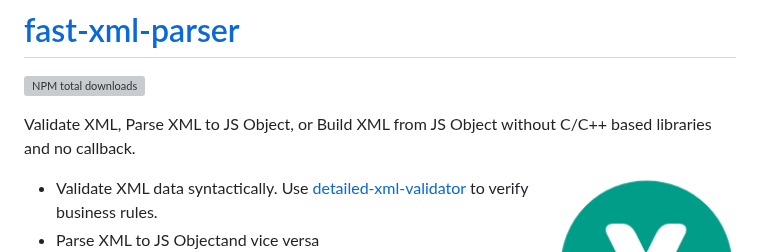
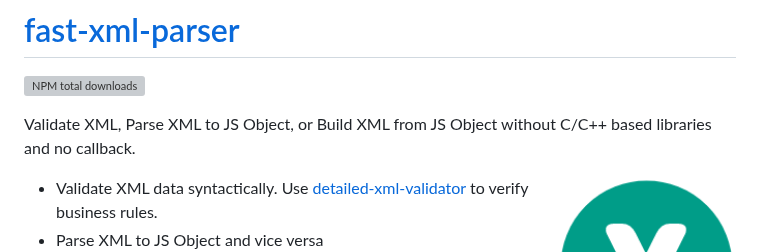
Before and after one commit to NaturalIntelligence/fast-xml-parser, a Markdown page: README.md, the part around the change. Rendered like a GitHub page; grey boxes are pictures that could not be loaded.

Commit message:
fix(README): typo

```diff
--- a/README.md
+++ b/README.md
@@ -7,7 +7,7 @@ Validate XML, Parse XML to JS Object, or Build XML from JS Object without C/C++
 <img align="right" src="static/img/fxp_logo.png" width="180px" alt="FXP logo"/>
 
 * Validate XML data syntactically. Use [detailed-xml-validator](https://github.com/NaturalIntelligence/detailed-xml-validator/) to verify business rules.
-* Parse XML to JS Objectand vice versa
+* Parse XML to JS Object and vice versa
 * Common JS, ESM, and browser compatible
 * Faster than any other pure JS implementation.
 
```
